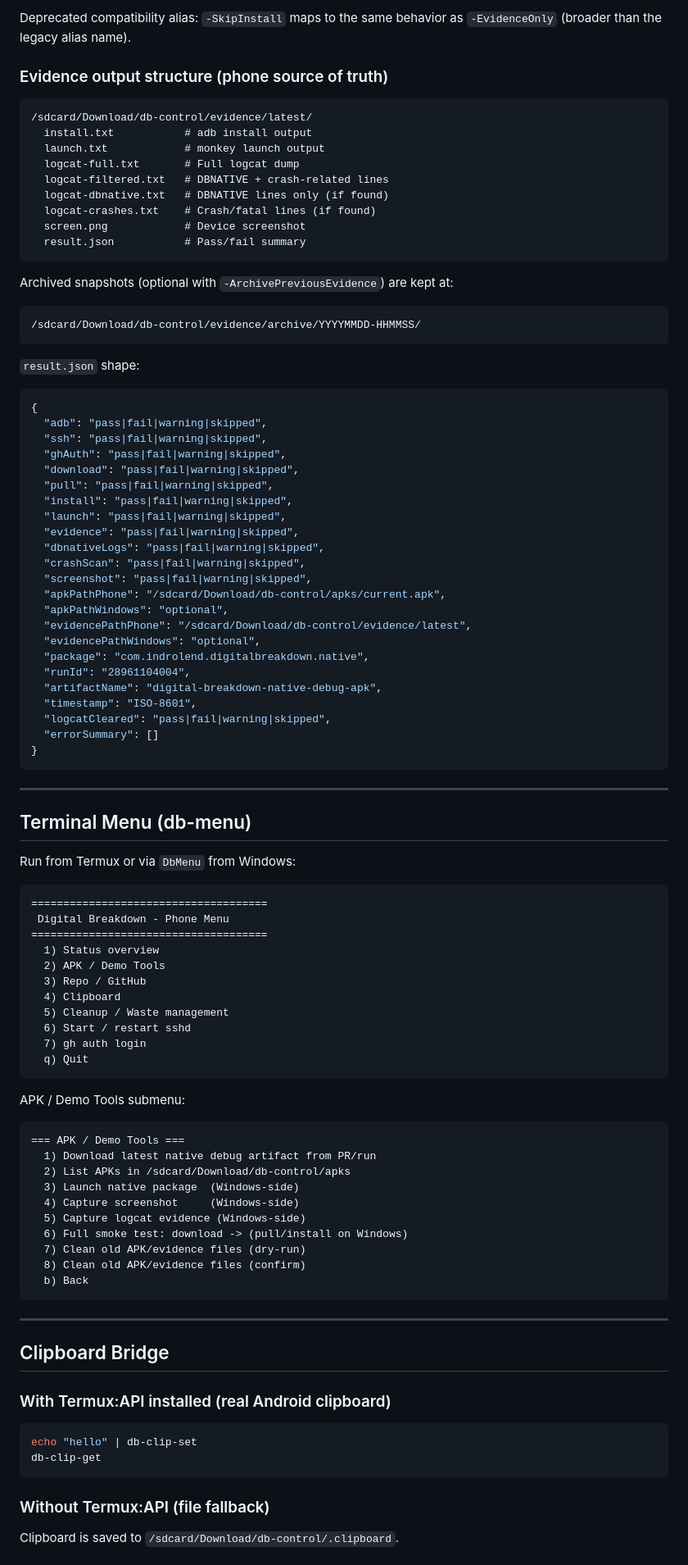
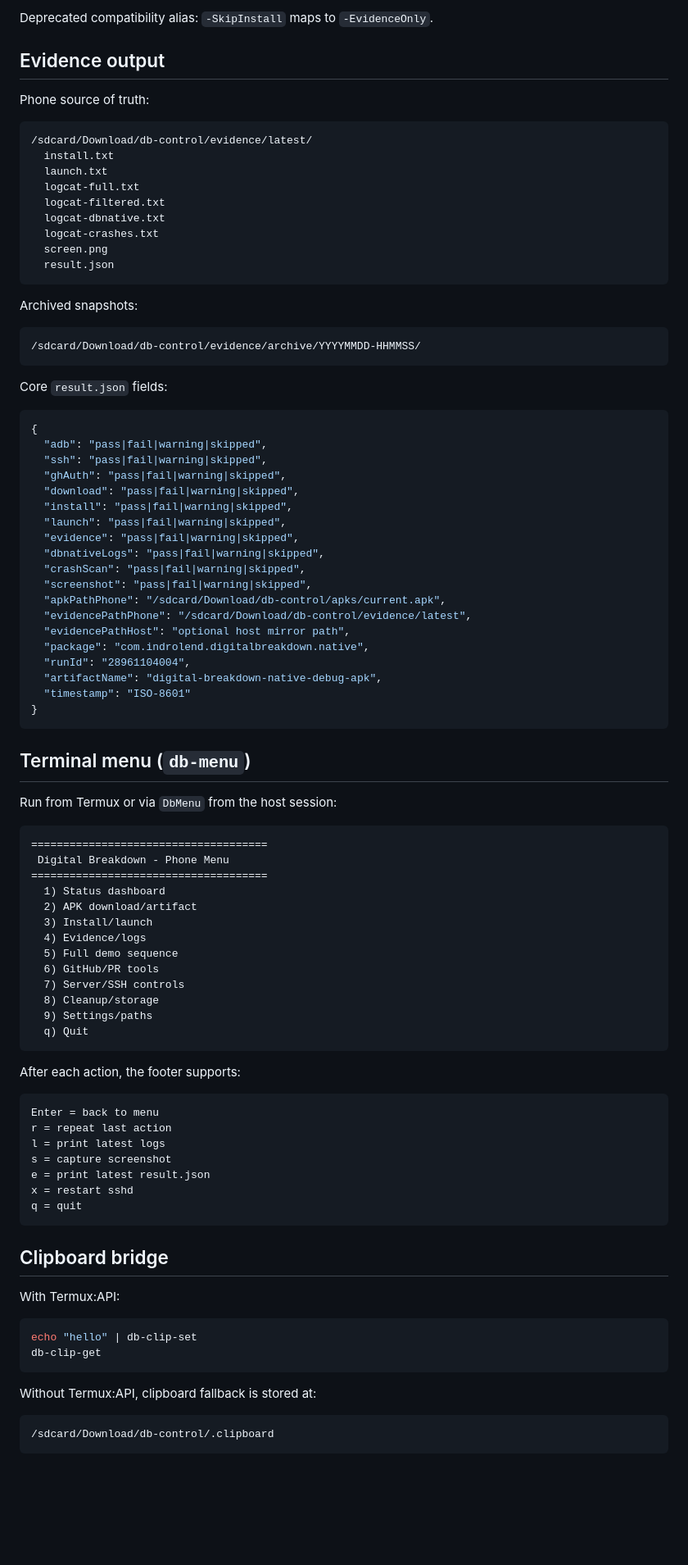
Before and after one commit to indrolend/digital-breakdown-apk, a Markdown page: tools/phone-control/README.md, the part around one of its changes. Shown at 82% size. Rendered like a GitHub page; blank space fills up the shorter version.

Commit message:
Document host-compatible phone workflow

````diff
--- a/tools/phone-control/README.md
+++ b/tools/phone-control/README.md
@@ -212,28 +244,30 @@ DbApkDemo `
 ```
 
-Deprecated compatibility alias: `-SkipInstall` maps to the same behavior as `-EvidenceOnly` (broader than the legacy alias name).
+Deprecated compatibility alias: `-SkipInstall` maps to `-EvidenceOnly`.
 
-### Evidence output structure (phone source of truth)
+## Evidence output
 
-```
+Phone source of truth:
+
+```text
 /sdcard/Download/db-control/evidence/latest/
-  install.txt           # adb install output
-  launch.txt            # monkey launch output
-  logcat-full.txt       # Full logcat dump
-  logcat-filtered.txt   # DBNATIVE + crash-related lines
-  logcat-dbnative.txt   # DBNATIVE lines only (if found)
-  logcat-crashes.txt    # Crash/fatal lines (if found)
-  screen.png            # Device screenshot
-  result.json           # Pass/fail summary
+  install.txt
+  launch.txt
+  logcat-full.txt
+  logcat-filtered.txt
+  logcat-dbnative.txt
+  logcat-crashes.txt
+  screen.png
+  result.json
 ```
 
-Archived snapshots (optional with `-ArchivePreviousEvidence`) are kept at:
+Archived snapshots:
 
-```
+```text
 /sdcard/Download/db-control/evidence/archive/YYYYMMDD-HHMMSS/
 ```
 
-`result.json` shape:
+Core `result.json` fields:
 
 ```json
 {
@@ -241,7 +275,6 @@ Archived snapshots (optional with `-ArchivePreviousEvidence`) are kept at:
   "ssh": "pass|fail|warning|skipped",
   "ghAuth": "pass|fail|warning|skipped",
   "download": "pass|fail|warning|skipped",
-  "pull": "pass|fail|warning|skipped",
   "install": "pass|fail|warning|skipped",
   "launch": "pass|fail|warning|skipped",
   "evidence": "pass|fail|warning|skipped",
@@ -249,65 +282,59 @@ Archived snapshots (optional with `-ArchivePreviousEvidence`) are kept at:
   "crashScan": "pass|fail|warning|skipped",
   "screenshot": "pass|fail|warning|skipped",
   "apkPathPhone": "/sdcard/Download/db-control/apks/current.apk",
-  "apkPathWindows": "optional",
   "evidencePathPhone": "/sdcard/Download/db-control/evidence/latest",
-  "evidencePathWindows": "optional",
+  "evidencePathHost": "optional host mirror path",
   "package": "com.indrolend.digitalbreakdown.native",
   "runId": "28961104004",
   "artifactName": "digital-breakdown-native-debug-apk",
-  "timestamp": "ISO-8601",
-  "logcatCleared": "pass|fail|warning|skipped",
-  "errorSummary": []
+  "timestamp": "ISO-8601"
 }
 ```
 
----
+## Terminal menu (`db-menu`)
 
-## Terminal Menu (db-menu)
+Run from Termux or via `DbMenu` from the host session:
 
-Run from Termux or via `DbMenu` from Windows:
-
-```
+```text
 =====================================
  Digital Breakdown - Phone Menu
 =====================================
-  1) Status overview
-  2) APK / Demo Tools
-  3) Repo / GitHub
-  4) Clipboard
-  5) Cleanup / Waste management
-  6) Start / restart sshd
-  7) gh auth login
+  1) Status dashboard
+  2) APK download/artifact
+  3) Install/launch
+  4) Evidence/logs
+  5) Full demo sequence
+  6) GitHub/PR tools
+  7) Server/SSH controls
+  8) Cleanup/storage
+  9) Settings/paths
   q) Quit
 ```
 
-APK / Demo Tools submenu:
+After each action, the footer supports:
 
-```
-=== APK / Demo Tools ===
-  1) Download latest native debug artifact from PR/run
-  2) List APKs in /sdcard/Download/db-control/apks
-  3) Launch native package  (Windows-side)
-  4) Capture screenshot     (Windows-side)
-  5) Capture logcat evidence (Windows-side)
-  6) Full smoke test: download -> (pull/install on Windows)
-  7) Clean old APK/evidence files (dry-run)
-  8) Clean old APK/evidence files (confirm)
-  b) Back
+```text
+Enter = back to menu
+r = repeat last action
+l = print latest logs
+s = capture screenshot
+e = print latest result.json
+x = restart sshd
+q = quit
 ```
 
----
+## Clipboard bridge
 
-## Clipboard Bridge
-
-### With Termux:API installed (real Android clipboard)
+With Termux:API:
 
 ```bash
 echo "hello" | db-clip-set
 db-clip-get
 ```
 
-### Without Termux:API (file fallback)
+Without Termux:API, clipboard fallback is stored at:
 
-Clipboard is saved to `/sdcard/Download/db-control/.clipboard`.
+```text
+/sdcard/Download/db-control/.clipboard
+```
 
````
Also changed, not shown: other parts of tools/phone-control/README.md (+205 -170 lines).
